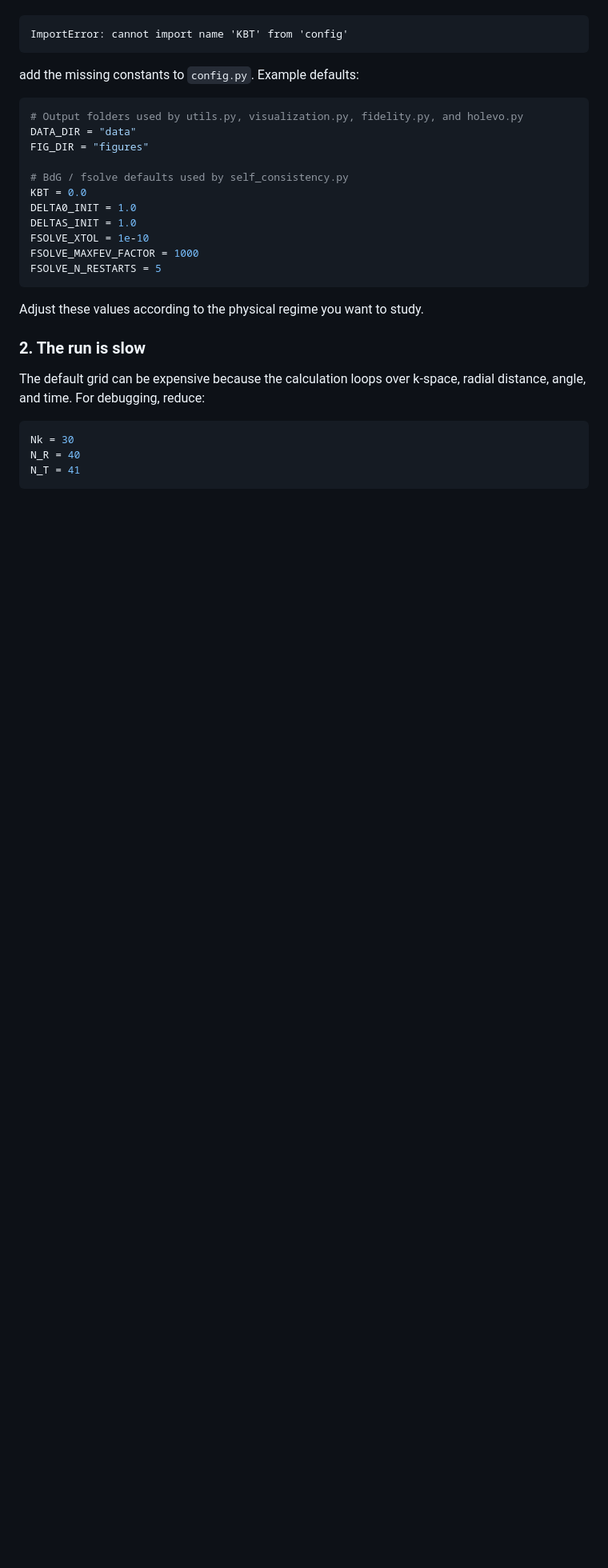
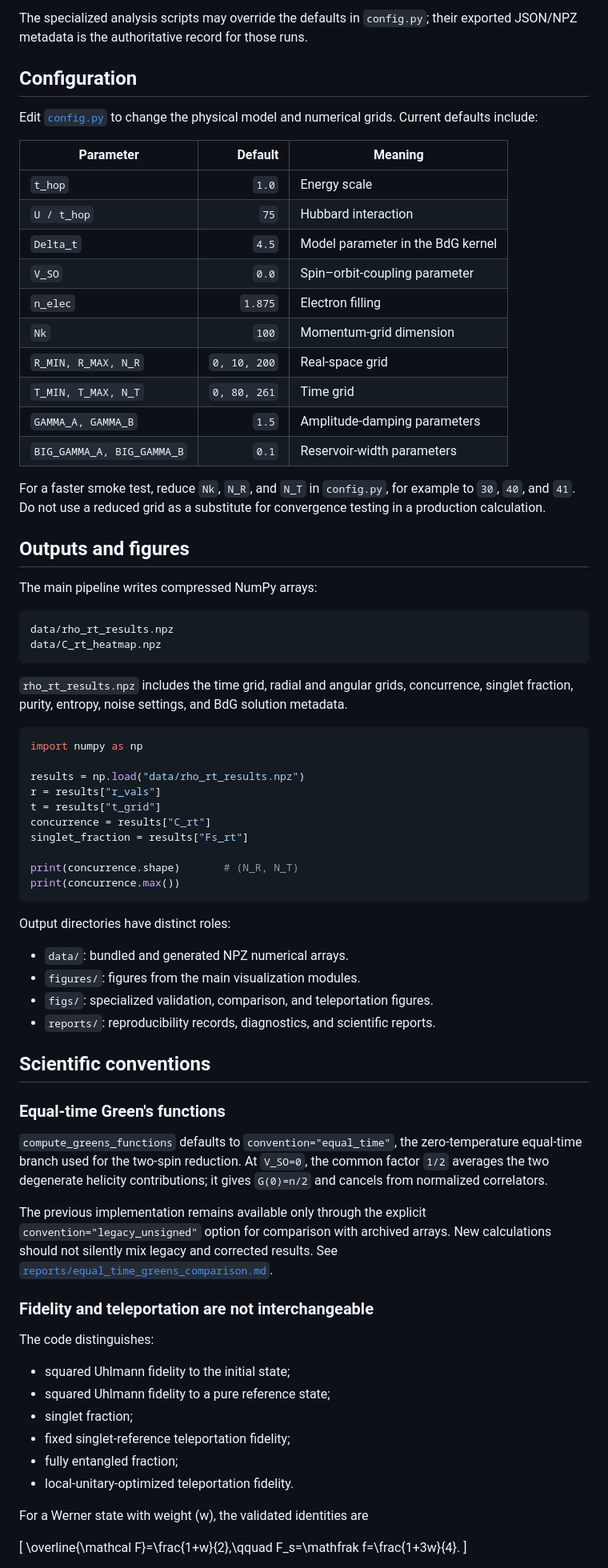
Before and after one commit to AmirhoseynpowAsghari/quantum-teleportation-and-dense-coding-in-open-quantum-systems, a Markdown page: README.md, the part around one of its changes. Shown at 80% size. GitHub-like rendering; blank space fills up the shorter version.

Commit message:
Improve project README and discoverability
Co-authored-by: arena-agent <297053741+arena-agent@users.noreply.github.com>

````diff
--- a/README.md
+++ b/README.md
@@ -278,31 +233,90 @@ Some helper modules expect additional configuration constants. If you see an err
+The specialized analysis scripts may override the defaults in `config.py`;
+their exported JSON/NPZ metadata is the authoritative record for those runs.
+
+## Configuration
+
+Edit [`config.py`](config.py) to change the physical model and numerical grids.
+Current defaults include:
+
+| Parameter | Default | Meaning |
+|---|---:|---|
+| `t_hop` | `1.0` | Energy scale |
+| `U / t_hop` | `75` | Hubbard interaction |
+| `Delta_t` | `4.5` | Model parameter in the BdG kernel |
+| `V_SO` | `0.0` | Spin–orbit-coupling parameter |
+| `n_elec` | `1.875` | Electron filling |
+| `Nk` | `100` | Momentum-grid dimension |
+| `R_MIN, R_MAX, N_R` | `0, 10, 200` | Real-space grid |
+| `T_MIN, T_MAX, N_T` | `0, 80, 261` | Time grid |
+| `GAMMA_A, GAMMA_B` | `1.5` | Amplitude-damping parameters |
+| `BIG_GAMMA_A, BIG_GAMMA_B` | `0.1` | Reservoir-width parameters |
+
+For a faster smoke test, reduce `Nk`, `N_R`, and `N_T` in `config.py`, for
+example to `30`, `40`, and `41`. Do not use a reduced grid as a substitute for
+convergence testing in a production calculation.
+
+## Outputs and figures
+
+The main pipeline writes compressed NumPy arrays:
 
 ```text
-ImportError: cannot import name 'KBT' from 'config'
+data/rho_rt_results.npz
+data/C_rt_heatmap.npz
 ```
 
-add the missing constants to `config.py`. Example defaults:
+`rho_rt_results.npz` includes the time grid, radial and angular grids,
+concurrence, singlet fraction, purity, entropy, noise settings, and BdG
+solution metadata.
 
 ```python
-# Output folders used by utils.py, visualization.py, fidelity.py, and holevo.py
-DATA_DIR = "data"
-FIG_DIR = "figures"
+import numpy as np
 
-# BdG / fsolve defaults used by self_consistency.py
-KBT = 0.0
-DELTA0_INIT = 1.0
-DELTAS_INIT = 1.0
-FSOLVE_XTOL = 1e-10
-FSOLVE_MAXFEV_FACTOR = 1000
-FSOLVE_N_RESTARTS = 5
+results = np.load("data/rho_rt_results.npz")
+r = results["r_vals"]
+t = results["t_grid"]
+concurrence = results["C_rt"]
+singlet_fraction = results["Fs_rt"]
+
+print(concurrence.shape)       # (N_R, N_T)
+print(concurrence.max())
 ```
 
-Adjust these values according to the physical regime you want to study.
+Output directories have distinct roles:
 
-### 2. The run is slow
+- `data/`: bundled and generated NPZ numerical arrays.
+- `figures/`: figures from the main visualization modules.
+- `figs/`: specialized validation, comparison, and teleportation figures.
+- `reports/`: reproducibility records, diagnostics, and scientific reports.
 
-The default grid can be expensive because the calculation loops over k-space, radial distance, angle, and time. For debugging, reduce:
+## Scientific conventions
 
-```python
-Nk = 30
-N_R = 40
-N_T = 41
+### Equal-time Green's functions
+
+`compute_greens_functions` defaults to `convention="equal_time"`, the
+zero-temperature equal-time branch used for the two-spin reduction. At
+`V_SO=0`, the common factor `1/2` averages the two degenerate helicity
+contributions; it gives `G(0)=n/2` and cancels from normalized correlators.
+
+The previous implementation remains available only through the explicit
+`convention="legacy_unsigned"` option for comparison with archived arrays.
+New calculations should not silently mix legacy and corrected results. See
+[`reports/equal_time_greens_comparison.md`](reports/equal_time_greens_comparison.md).
+
+### Fidelity and teleportation are not interchangeable
+
+The code distinguishes:
+
+- squared Uhlmann fidelity to the initial state;
+- squared Uhlmann fidelity to a pure reference state;
+- singlet fraction;
+- fixed singlet-reference teleportation fidelity;
+- fully entangled fraction;
+- local-unitary-optimized teleportation fidelity.
+
+For a Werner state with weight \(w\), the validated identities are
+
+\[
+\overline{\mathcal F}=\frac{1+w}{2},\qquad
+F_s=\mathfrak f=\frac{1+3w}{4}.
+\]
+
````
Also changed, not shown: other parts of README.md (+239 -284 lines).
